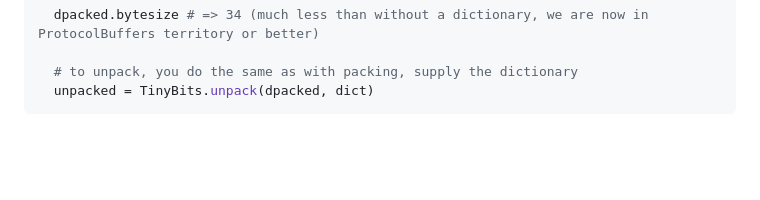
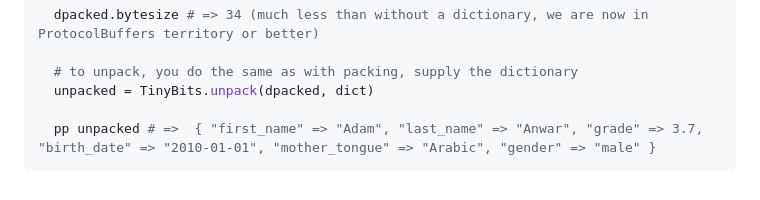
Before and after one commit to oldmoe/tinybits-rb, a Markdown page: ADVANCED.md, the part around the change. Drawn GitHub-style; blank space fills up the shorter version.

````diff
--- a/ADVANCED.md
+++ b/ADVANCED.md
@@ -93,4 +93,6 @@ You can also do one off packing and unpacking with a dictionary by passing the d
 
   # to unpack, you do the same as with packing, supply the dictionary
   unpacked = TinyBits.unpack(dpacked, dict)
+
+  pp unpacked # =>  { "first_name" => "Adam", "last_name" => "Anwar", "grade" => 3.7, "birth_date" => "2010-01-01", "mother_tongue" => "Arabic", "gender" => "male" }
 ```
````
